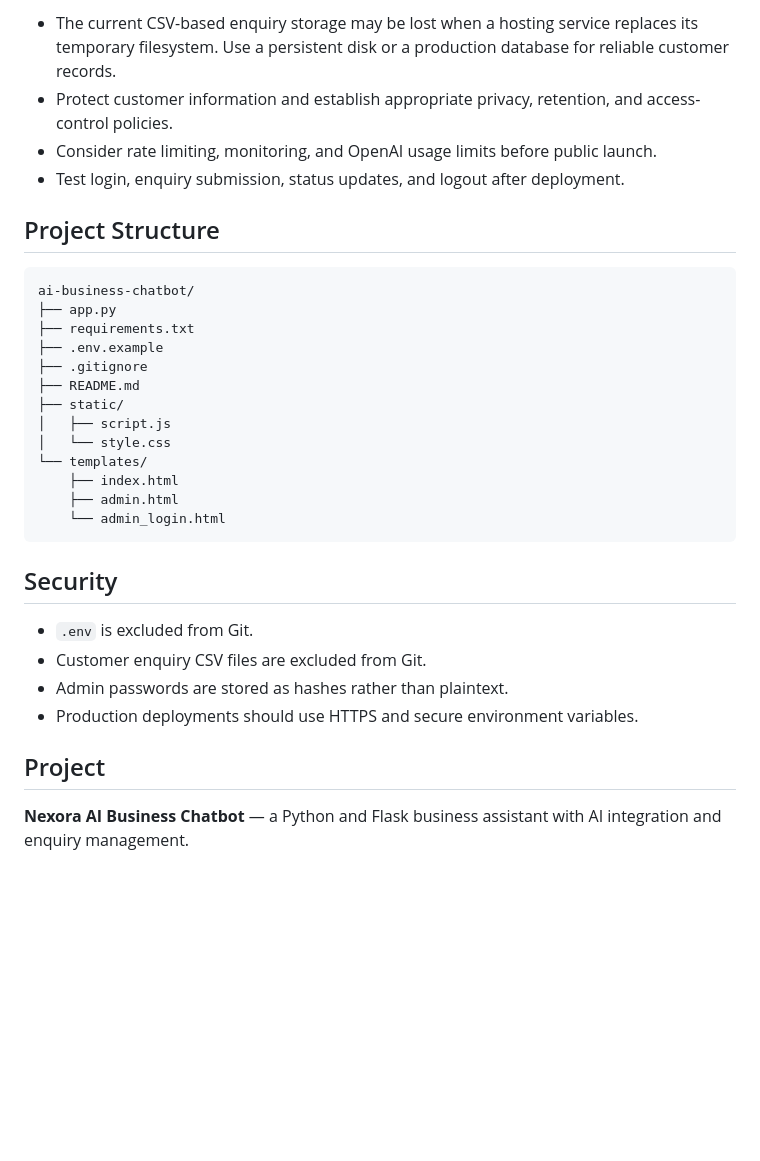
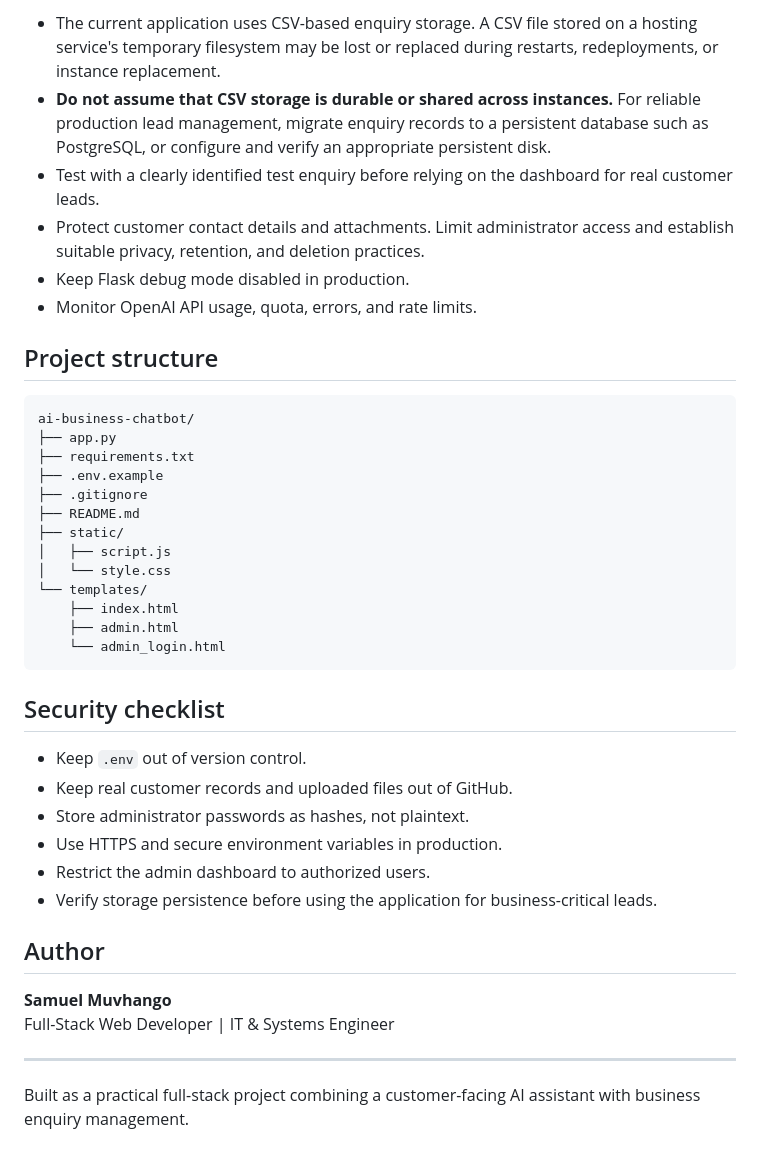
Before and after one commit to muvhangos/nexora-ai-business-chatbot, a Markdown page: README.md, the part around one of its changes. Rendered like a GitHub page; blank space fills up the shorter version.

````diff
--- a/README.md
+++ b/README.md
@@ -134,10 +145,12 @@ Use a strong, stable `SECRET_KEY` for production. Never enable Flask debug mode
 
-* The current CSV-based enquiry storage may be lost when a hosting service replaces its temporary filesystem. Use a persistent disk or a production database for reliable customer records.
-* Protect customer information and establish appropriate privacy, retention, and access-control policies.
-* Consider rate limiting, monitoring, and OpenAI usage limits before public launch.
-* Test login, enquiry submission, status updates, and logout after deployment.
+- The current application uses CSV-based enquiry storage. A CSV file stored on a hosting service's temporary filesystem may be lost or replaced during restarts, redeployments, or instance replacement.
+- **Do not assume that CSV storage is durable or shared across instances.** For reliable production lead management, migrate enquiry records to a persistent database such as PostgreSQL, or configure and verify an appropriate persistent disk.
+- Test with a clearly identified test enquiry before relying on the dashboard for real customer leads.
+- Protect customer contact details and attachments. Limit administrator access and establish suitable privacy, retention, and deletion practices.
+- Keep Flask debug mode disabled in production.
+- Monitor OpenAI API usage, quota, errors, and rate limits.
 
-## Project Structure
+## Project structure
 
 ```text
 ai-business-chatbot/
@@ -155,13 +168,20 @@ ai-business-chatbot/
     └── admin_login.html
 ```
 
-## Security
+## Security checklist
 
-* `.env` is excluded from Git.
-* Customer enquiry CSV files are excluded from Git.
-* Admin passwords are stored as hashes rather than plaintext.
-* Production deployments should use HTTPS and secure environment variables.
+- Keep `.env` out of version control.
+- Keep real customer records and uploaded files out of GitHub.
+- Store administrator passwords as hashes, not plaintext.
+- Use HTTPS and secure environment variables in production.
+- Restrict the admin dashboard to authorized users.
+- Verify storage persistence before using the application for business-critical leads.
 
-## Project
+## Author
 
-**Nexora AI Business Chatbot** — a Python and Flask business assistant with AI integration and enquiry management.
+**Samuel Muvhango**
+Full-Stack Web Developer | IT & Systems Engineer
+
+---
+
+Built as a practical full-stack project combining a customer-facing AI assistant with business enquiry management.
````
Also changed, not shown: other parts of README.md (+68 -57 lines).
